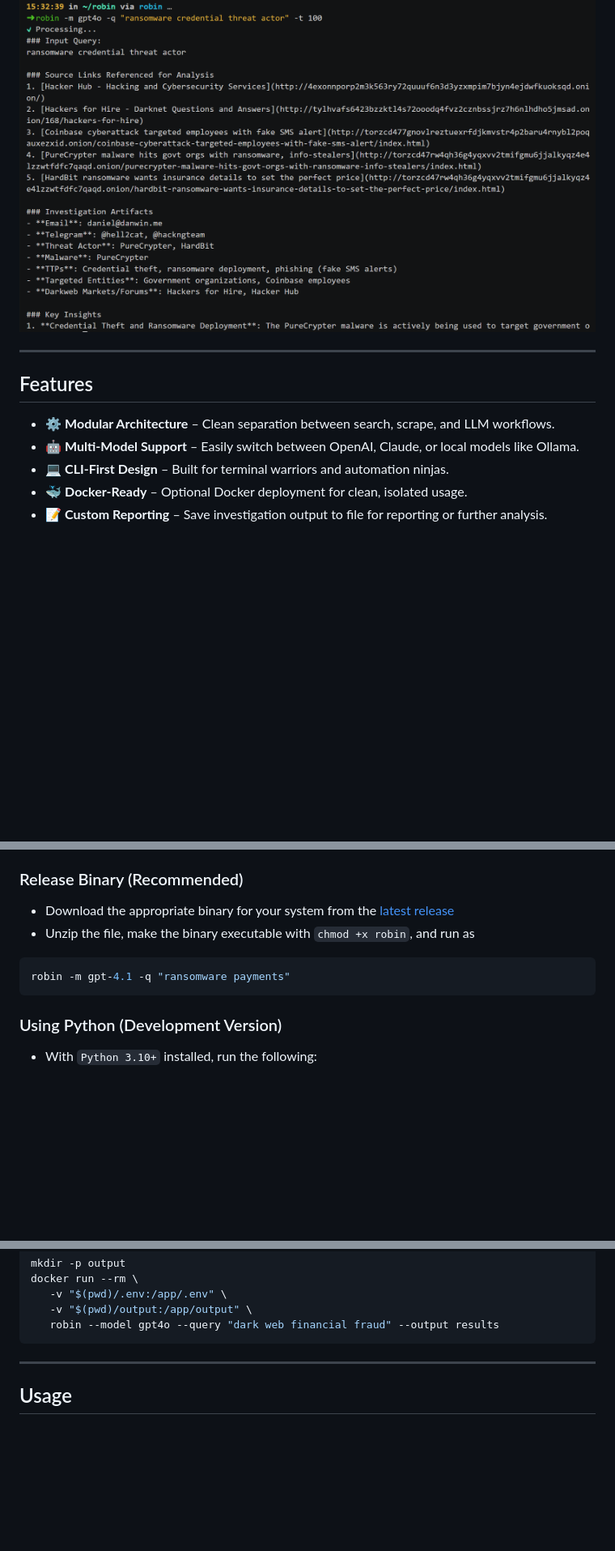
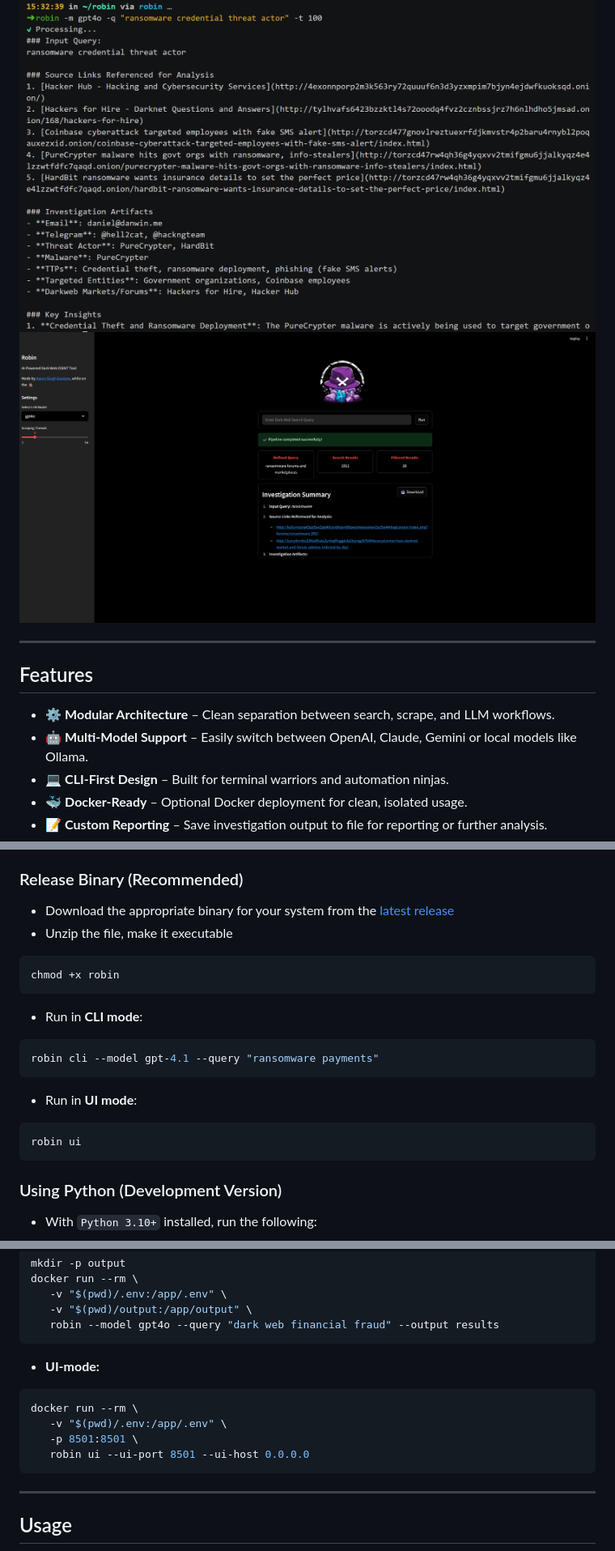
Before and after one commit to apurvsinghgautam/robin, a Markdown page: README.md, 3 parts joined by grey strips. Shown: that part at 81% size. Rendered like a GitHub page; pictures changed too: .github/assets/screen-ui.png (added); blank space fills up the shorter version.

````diff
--- a/README.md
+++ b/README.md
@@ -8,13 +8,15 @@
 </div>
 
 ![Demo](.github/assets/screen.png)
+![Demo](.github/assets/screen-ui.png)
+
 
 ---
 
 ## Features
 
 - ⚙️ **Modular Architecture** – Clean separation between search, scrape, and LLM workflows.
-- 🤖 **Multi-Model Support** – Easily switch between OpenAI, Claude, or local models like Ollama.
+- 🤖 **Multi-Model Support** – Easily switch between OpenAI, Claude, Gemini or local models like Ollama.
 - 💻 **CLI-First Design** – Built for terminal warriors and automation ninjas.
 - 🐳 **Docker-Ready** – Optional Docker deployment for clean, isolated usage.
 - 📝 **Custom Reporting** – Save investigation output to file for reporting or further analysis.
@@ -36,10 +38,19 @@
 ### Release Binary (Recommended)
 
 - Download the appropriate binary for your system from the [latest release](https://github.com/apurvsinghgautam/robin/releases/latest)
-- Unzip the file, make the binary executable with `chmod +x robin`, and run as
+- Unzip the file, make it executable
+```bash
+chmod +x robin
+```
 
+- Run in **CLI mode**:
 ```bash
-robin -m gpt-4.1 -q "ransomware payments"
+robin cli --model gpt-4.1 --query "ransomware payments"
+```
+
+- Run in **UI mode**:
+```bash
+robin ui
 ```
 
 ### Using Python (Development Version)
@@ -71,6 +82,15 @@ docker run --rm \
    -v "$(pwd)/output:/app/output" \
    robin --model gpt4o --query "dark web financial fraud" --output results
 ```
+
+- **UI-mode:**
+```bash
+docker run --rm \
+   -v "$(pwd)/.env:/app/.env" \
+   -p 8501:8501 \
+   robin ui --ui-port 8501 --ui-host 0.0.0.0
+```
+
 
 ---
 
````
Also changed, not shown: other parts of README.md (+1 -1 lines).
